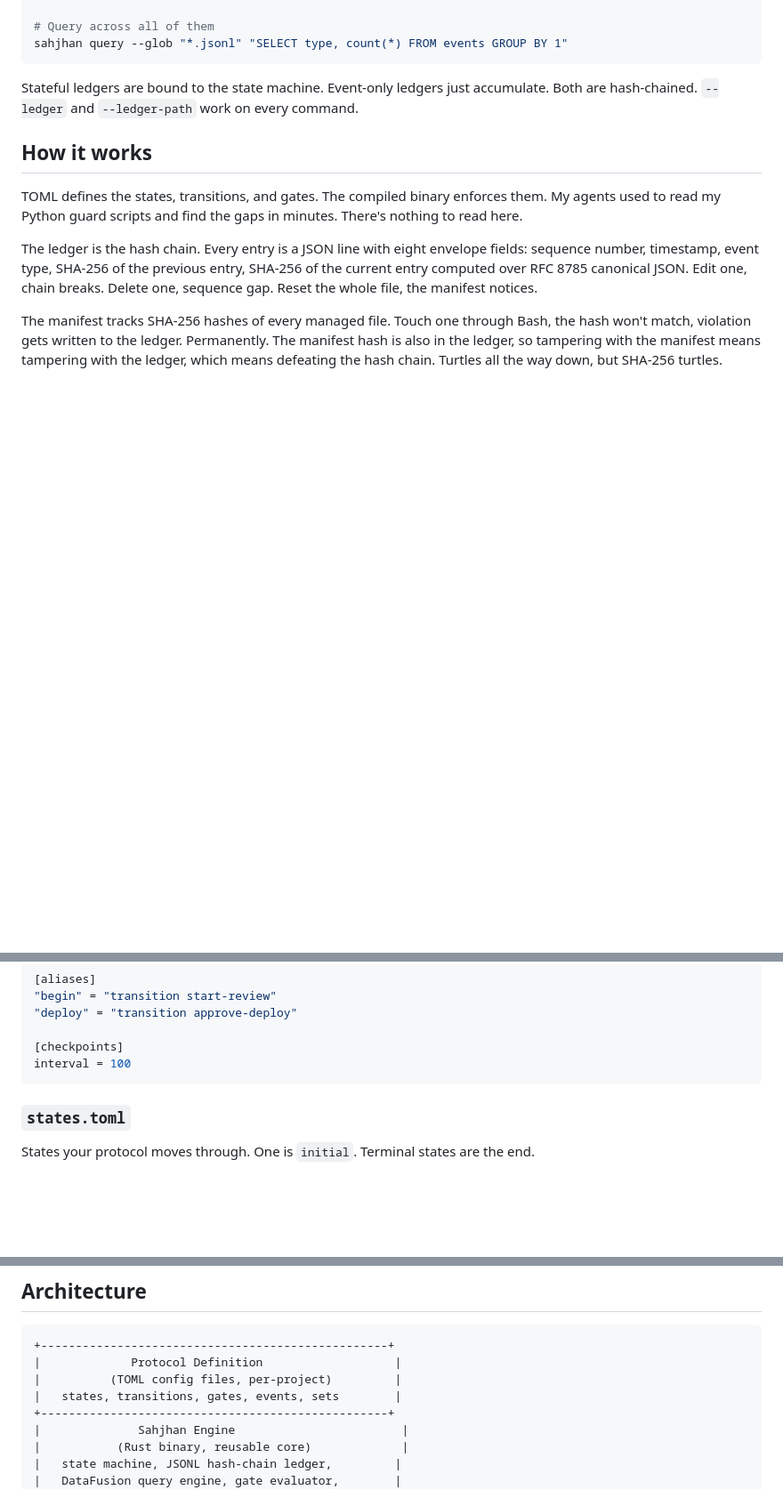
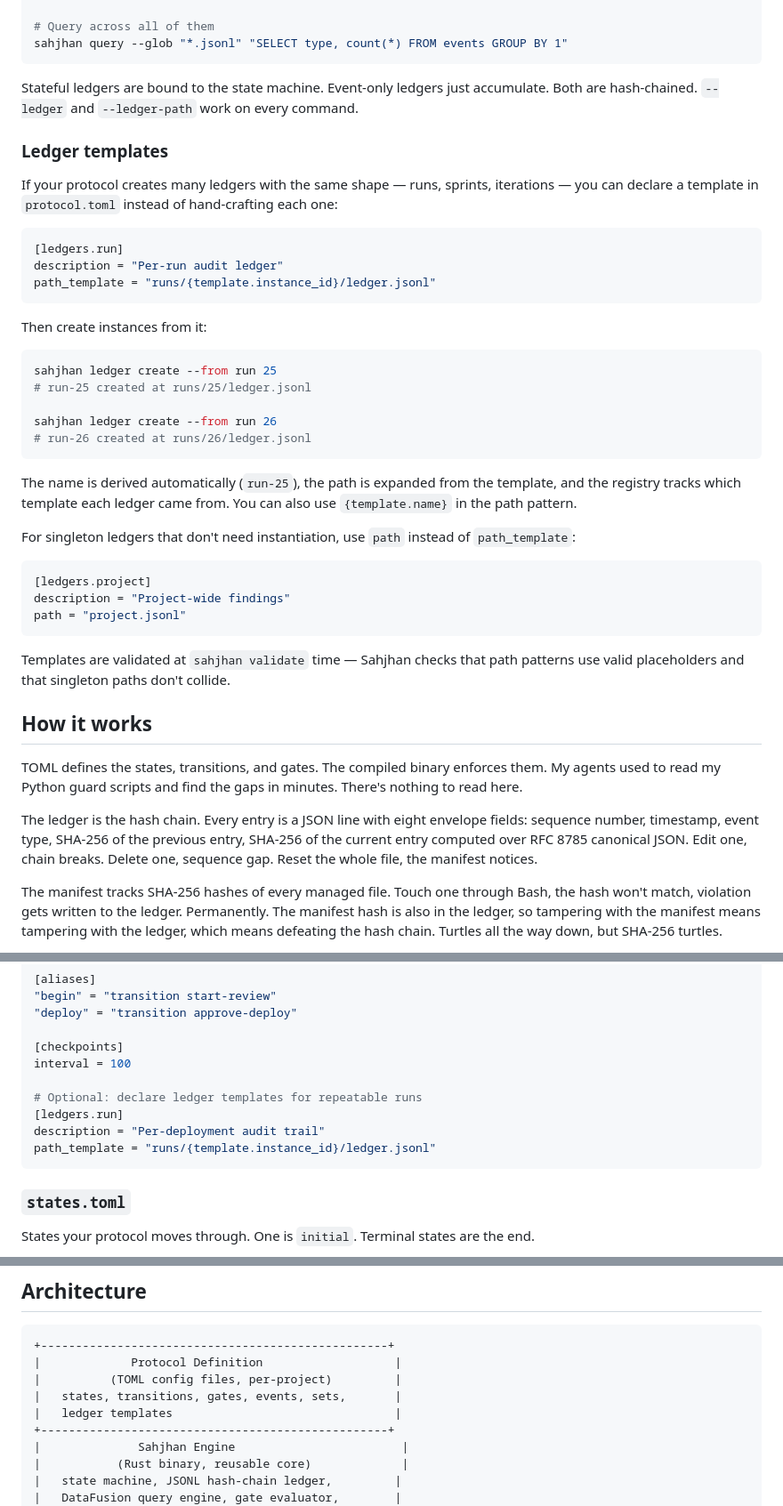
Before and after one commit to jbrjake/sahjhan, a Markdown page: README.md, 3 parts joined by grey strips. Shown at 89% size. Rendered like a GitHub page; blank space fills up the shorter version.

````diff
--- a/README.md
+++ b/README.md
@@ -210,6 +217,38 @@ sahjhan query --glob "*.jsonl" "SELECT type, count(*) FROM events GROUP BY 1"
 
 Stateful ledgers are bound to the state machine. Event-only ledgers just accumulate. Both are hash-chained. `--ledger` and `--ledger-path` work on every command.
 
+### Ledger templates
+
+If your protocol creates many ledgers with the same shape — runs, sprints, iterations — you can declare a template in `protocol.toml` instead of hand-crafting each one:
+
+```toml
+[ledgers.run]
+description = "Per-run audit ledger"
+path_template = "runs/{template.instance_id}/ledger.jsonl"
+```
+
+Then create instances from it:
+
+```bash
+sahjhan ledger create --from run 25
+# run-25 created at runs/25/ledger.jsonl
+
+sahjhan ledger create --from run 26
+# run-26 created at runs/26/ledger.jsonl
+```
+
+The name is derived automatically (`run-25`), the path is expanded from the template, and the registry tracks which template each ledger came from. You can also use `{template.name}` in the path pattern.
+
+For singleton ledgers that don't need instantiation, use `path` instead of `path_template`:
+
+```toml
+[ledgers.project]
+description = "Project-wide findings"
+path = "project.jsonl"
+```
+
+Templates are validated at `sahjhan validate` time — Sahjhan checks that path patterns use valid placeholders and that singleton paths don't collide.
+
 ## How it works
 
 TOML defines the states, transitions, and gates. The compiled binary enforces them. My agents used to read my Python guard scripts and find the gaps in minutes. There's nothing to read here.
@@ -249,6 +288,11 @@ values = ["tests", "security-scan"]
 
 [checkpoints]
 interval = 100
+
+# Optional: declare ledger templates for repeatable runs
+[ledgers.run]
+description = "Per-deployment audit trail"
+path_template = "runs/{template.instance_id}/ledger.jsonl"
 ```
 
 ### `states.toml`
@@ -447,7 +506,8 @@ Exclusive file locks for writes, shared for reads. 5 second lock timeout.
 +--------------------------------------------------+
 |             Protocol Definition                   |
 |          (TOML config files, per-project)         |
-|   states, transitions, gates, events, sets        |
+|   states, transitions, gates, events, sets,       |
+|   ledger templates                                |
 +--------------------------------------------------+
 |              Sahjhan Engine                        |
 |           (Rust binary, reusable core)             |
````
Also changed, not shown: other parts of README.md (+37 -15 lines).
